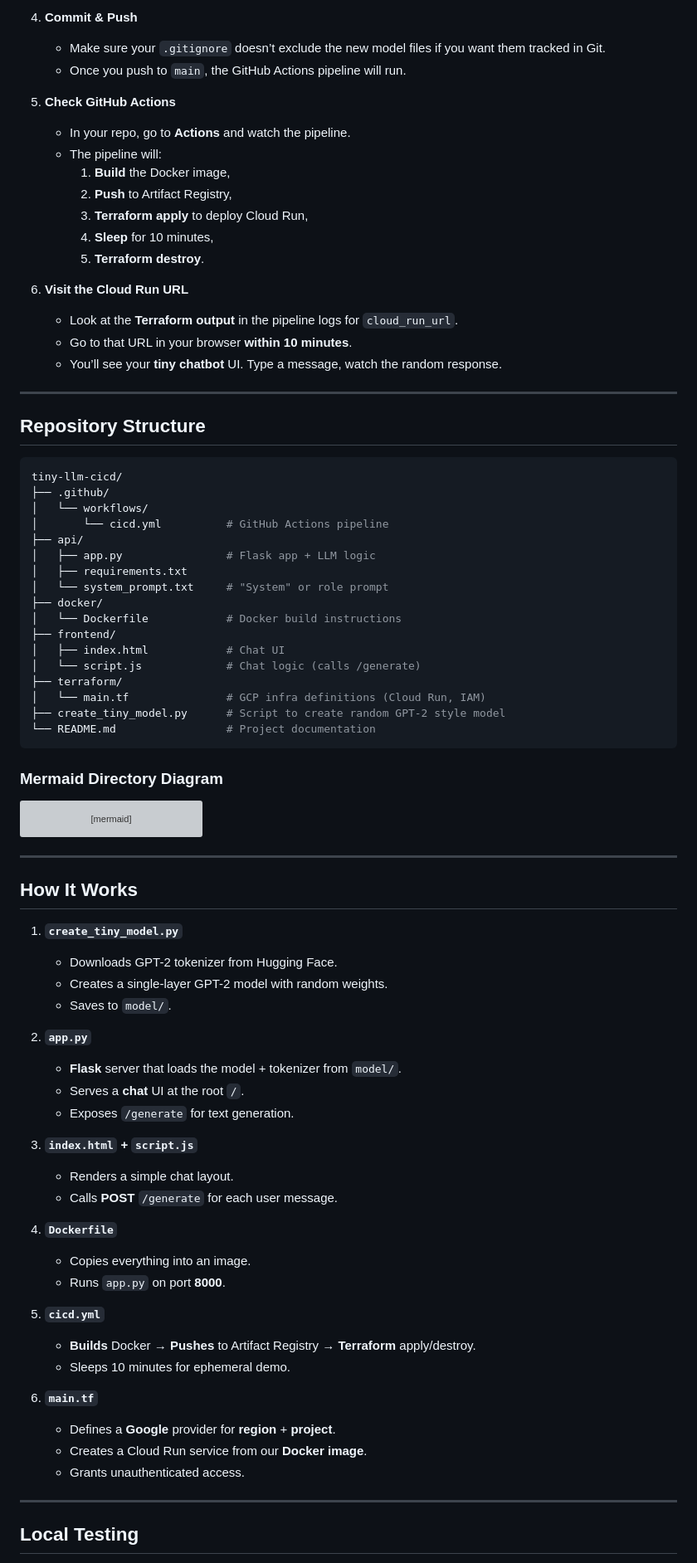
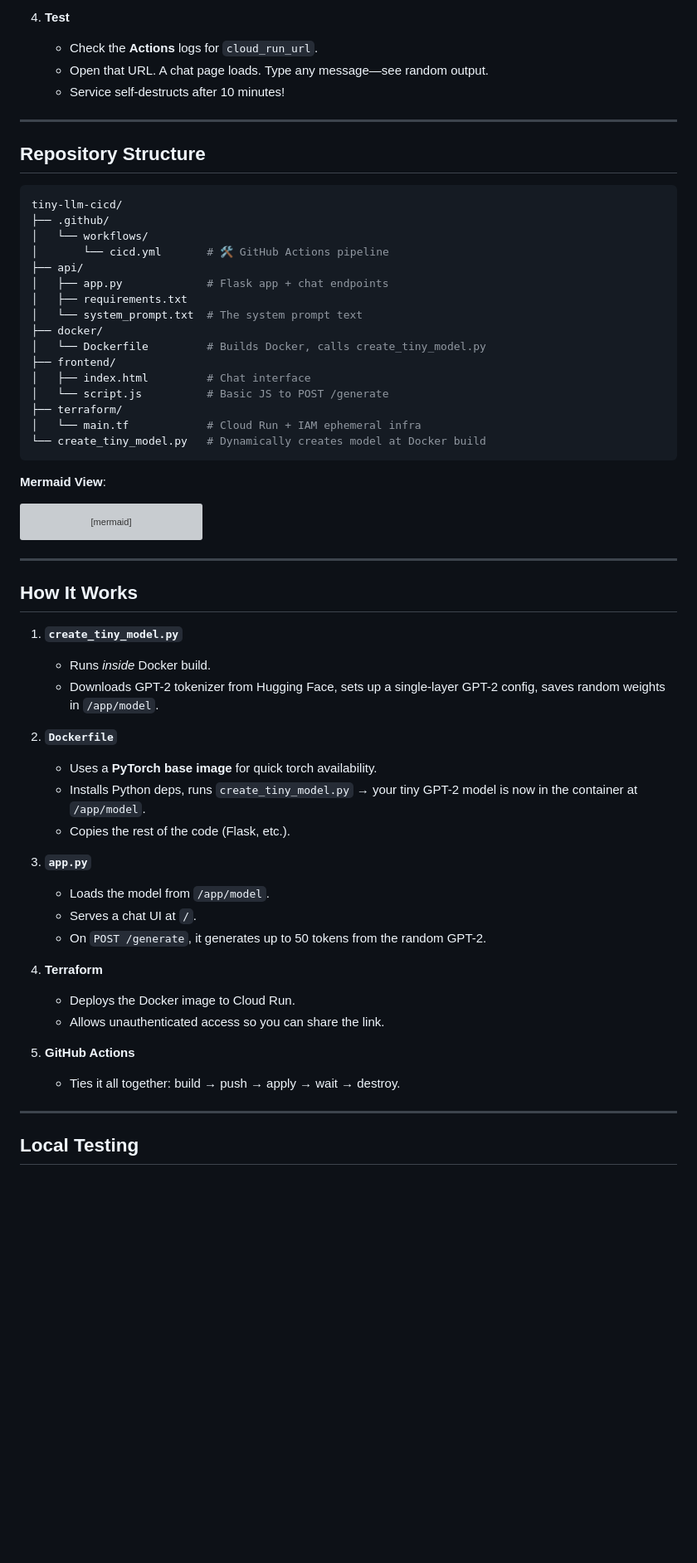
Before and after one commit to MLegkovskis/tiny-llm-cicd, a Markdown page: README.md, the part around one of its changes. Shown at 83% size. GitHub-like rendering; blank space fills up the shorter version; grey boxes are pictures that could not be loaded.

````diff
--- a/README.md
+++ b/README.md
@@ -126,21 +105,8 @@ flowchart LR
 
-4. **Commit & Push**
-   - Make sure your `.gitignore` doesn’t exclude the new model files if you want them tracked in Git.
-   - Once you push to `main`, the GitHub Actions pipeline will run.
-
-5. **Check GitHub Actions**
-   - In your repo, go to **Actions** and watch the pipeline.
-   - The pipeline will:
-     1. **Build** the Docker image,
-     2. **Push** to Artifact Registry,
-     3. **Terraform apply** to deploy Cloud Run,
-     4. **Sleep** for 10 minutes,
-     5. **Terraform destroy**.
-
-6. **Visit the Cloud Run URL**
-   - Look at the **Terraform output** in the pipeline logs for `cloud_run_url`.
-   - Go to that URL in your browser **within 10 minutes**.
-   - You’ll see your **tiny chatbot** UI. Type a message, watch the random response.
+4. **Test**
+   - Check the **Actions** logs for `cloud_run_url`.
+   - Open that URL. A chat page loads. Type any message—see random output.
+   - Service self-destructs after 10 minutes!
 
 ---
 
@@ -150,24 +116,22 @@ flowchart LR
 tiny-llm-cicd/
 ├── .github/
 │   └── workflows/
-│       └── cicd.yml          # GitHub Actions pipeline
+│       └── cicd.yml       # 🛠️ GitHub Actions pipeline
 ├── api/
-│   ├── app.py                # Flask app + LLM logic
+│   ├── app.py             # Flask app + chat endpoints
 │   ├── requirements.txt
-│   └── system_prompt.txt     # "System" or role prompt
+│   └── system_prompt.txt  # The system prompt text
 ├── docker/
-│   └── Dockerfile            # Docker build instructions
+│   └── Dockerfile         # Builds Docker, calls create_tiny_model.py
 ├── frontend/
-│   ├── index.html            # Chat UI
-│   └── script.js             # Chat logic (calls /generate)
+│   ├── index.html         # Chat interface
+│   └── script.js          # Basic JS to POST /generate
 ├── terraform/
-│   └── main.tf               # GCP infra definitions (Cloud Run, IAM)
-├── create_tiny_model.py      # Script to create random GPT-2 style model
-└── README.md                 # Project documentation
+│   └── main.tf            # Cloud Run + IAM ephemeral infra
+└── create_tiny_model.py   # Dynamically creates model at Docker build
 ```
 
-### Mermaid Directory Diagram
-
+**Mermaid View**:
 ```mermaid
 flowchart TB
     A[tiny-llm-cicd/] --> A1[.github/workflows/cicd.yml]
@@ -188,31 +152,25 @@ flowchart TB
 ## How It Works
 
 1. **`create_tiny_model.py`**
-   - Downloads GPT-2 tokenizer from Hugging Face.
-   - Creates a single-layer GPT-2 model with random weights.
-   - Saves to `model/`.
+   - Runs *inside* Docker build.
+   - Downloads GPT-2 tokenizer from Hugging Face, sets up a single-layer GPT-2 config, saves random weights in `/app/model`.
 
-2. **`app.py`**
-   - **Flask** server that loads the model + tokenizer from `model/`.
-   - Serves a **chat** UI at the root `/`.
-   - Exposes `/generate` for text generation.
+2. **`Dockerfile`**
+   - Uses a **PyTorch base image** for quick torch availability.
+   - Installs Python deps, runs `create_tiny_model.py` → your tiny GPT-2 model is now in the container at `/app/model`.
+   - Copies the rest of the code (Flask, etc.).
 
-3. **`index.html` + `script.js`**
-   - Renders a simple chat layout.
-   - Calls **POST** `/generate` for each user message.
+3. **`app.py`**
+   - Loads the model from `/app/model`.
+   - Serves a chat UI at `/`.
+   - On `POST /generate`, it generates up to 50 tokens from the random GPT-2.
 
-4. **`Dockerfile`**
-   - Copies everything into an image.
-   - Runs `app.py` on port **8000**.
+4. **Terraform**
+   - Deploys the Docker image to Cloud Run.
+   - Allows unauthenticated access so you can share the link.
 
-5. **`cicd.yml`**
-   - **Builds** Docker → **Pushes** to Artifact Registry → **Terraform** apply/destroy.
-   - Sleeps 10 minutes for ephemeral demo.
-
-6. **`main.tf`**
-   - Defines a **Google** provider for **region** + **project**.
-   - Creates a Cloud Run service from our **Docker image**.
-   - Grants unauthenticated access.
+5. **GitHub Actions**
+   - Ties it all together: build → push → apply → wait → destroy.
 
 ---
 
````
Also changed, not shown: other parts of README.md (+73 -96 lines).
